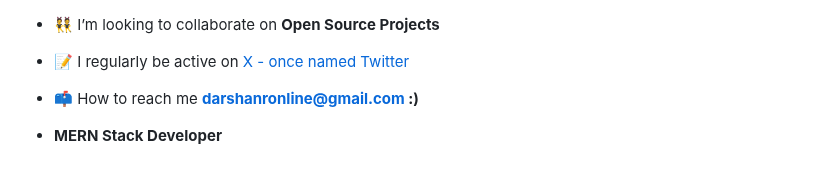
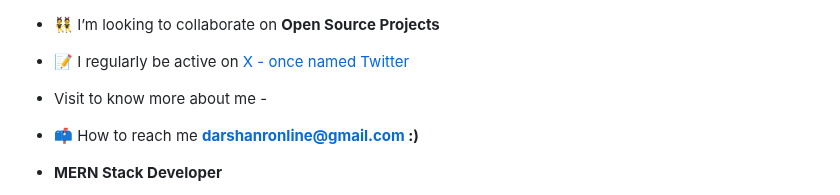
Before and after one commit to rdarshan927/rdarshan927, a Markdown page: README.md, the part around the change. Drawn GitHub-style; blank space fills up the shorter version.

```diff
--- a/README.md
+++ b/README.md
@@ -11,6 +11,7 @@
 - 📝 I regularly be active on [X - once named Twitter](https://twitter.com/RDarshan927)
 
 <!--- 💬 Ask me about ** Laravel, Vue, APIs, PHP, Strapi,SEO **-->
+- Visit to know more about me - [](https://rdarshan927.github.io/)
 
 - 📫 How to reach me **darshanronline@gmail.com :)**
 
```
